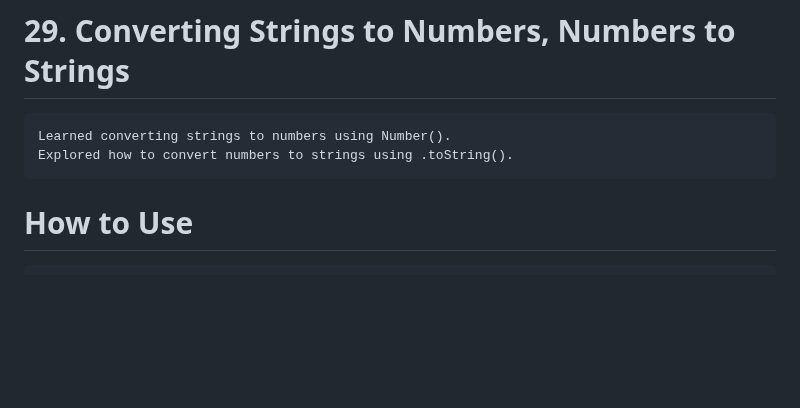
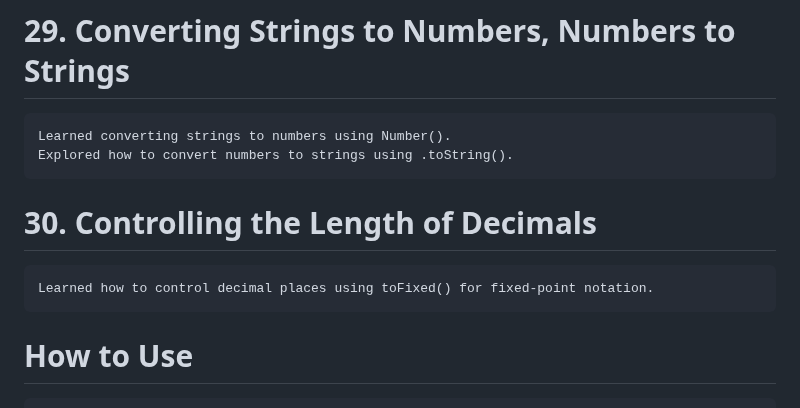
Before and after one commit to babunairofficial/javaScript, a Markdown page: doItYourself/README.md, the part around the change. GitHub-like rendering; blank space fills up the shorter version.

```diff
--- a/doItYourself/README.md
+++ b/doItYourself/README.md
@@ -100,6 +100,8 @@
 # 29. Converting Strings to Numbers, Numbers to Strings
     Learned converting strings to numbers using Number().
     Explored how to convert numbers to strings using .toString().
+# 30. Controlling the Length of Decimals
+    Learned how to control decimal places using toFixed() for fixed-point notation.
 
 # How to Use
     Feel free to browse through the code and progress updates. Suggestions and feedback are welcome!
```
